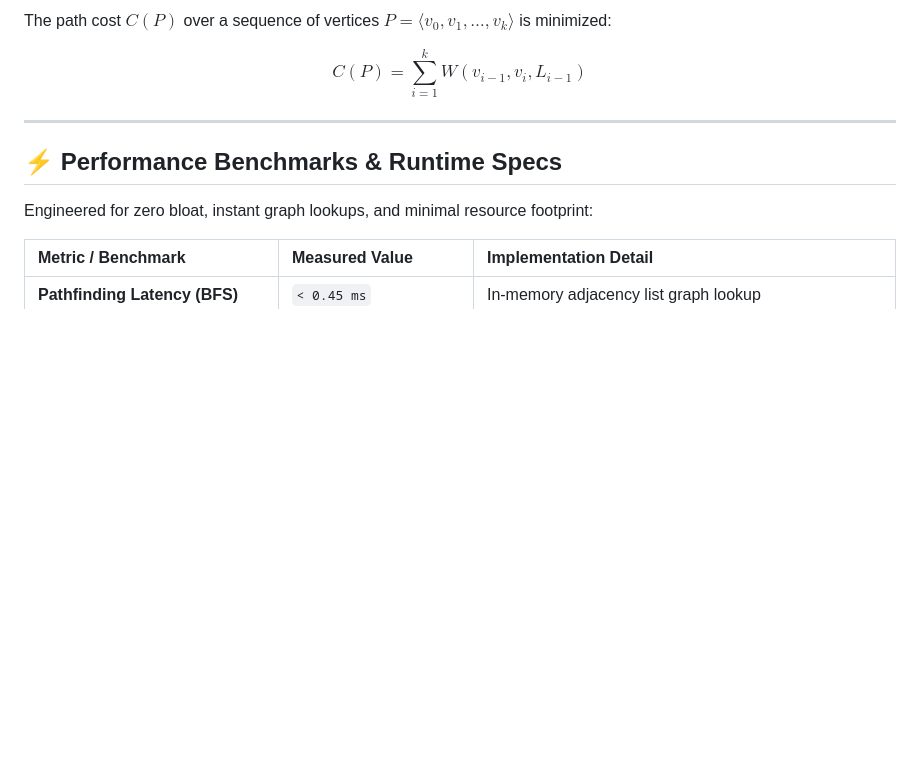
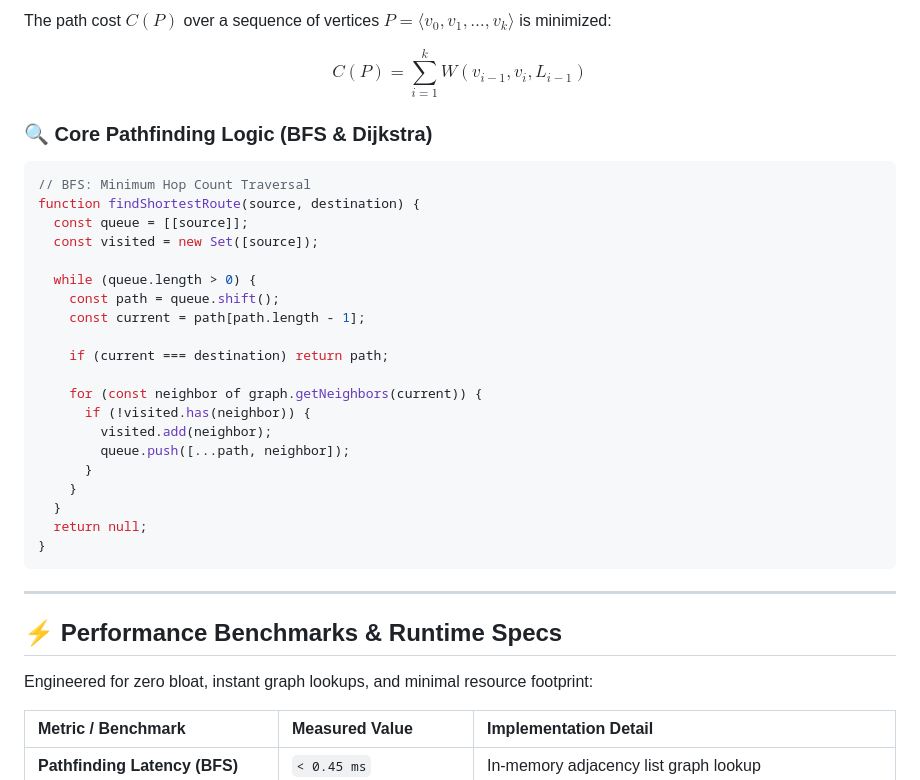
Before and after one commit to Harshkumar2306/metro-route-finder-, a Markdown page: README.md, the part around the change. Drawn GitHub-style; blank space fills up the shorter version.

Commit message:
docs(2/14): add BFS shortest pathfinding pseudocode implementation logic

````diff
--- a/README.md
+++ b/README.md
@@ -268,6 +268,31 @@ The path cost $C(P)$ over a sequence of vertices $P = \langle v_0, v_1, \dots, v
 $$
 C(P) = \sum_{i=1}^{k} W(v_{i-1}, v_i, L_{i-1})
 $$
+
+### 🔍 Core Pathfinding Logic (BFS & Dijkstra)
+
+```javascript
+// BFS: Minimum Hop Count Traversal
+function findShortestRoute(source, destination) {
+  const queue = [[source]];
+  const visited = new Set([source]);
+
+  while (queue.length > 0) {
+    const path = queue.shift();
+    const current = path[path.length - 1];
+
+    if (current === destination) return path;
+
+    for (const neighbor of graph.getNeighbors(current)) {
+      if (!visited.has(neighbor)) {
+        visited.add(neighbor);
+        queue.push([...path, neighbor]);
+      }
+    }
+  }
+  return null;
+}
+```
 
 ---
 
````
